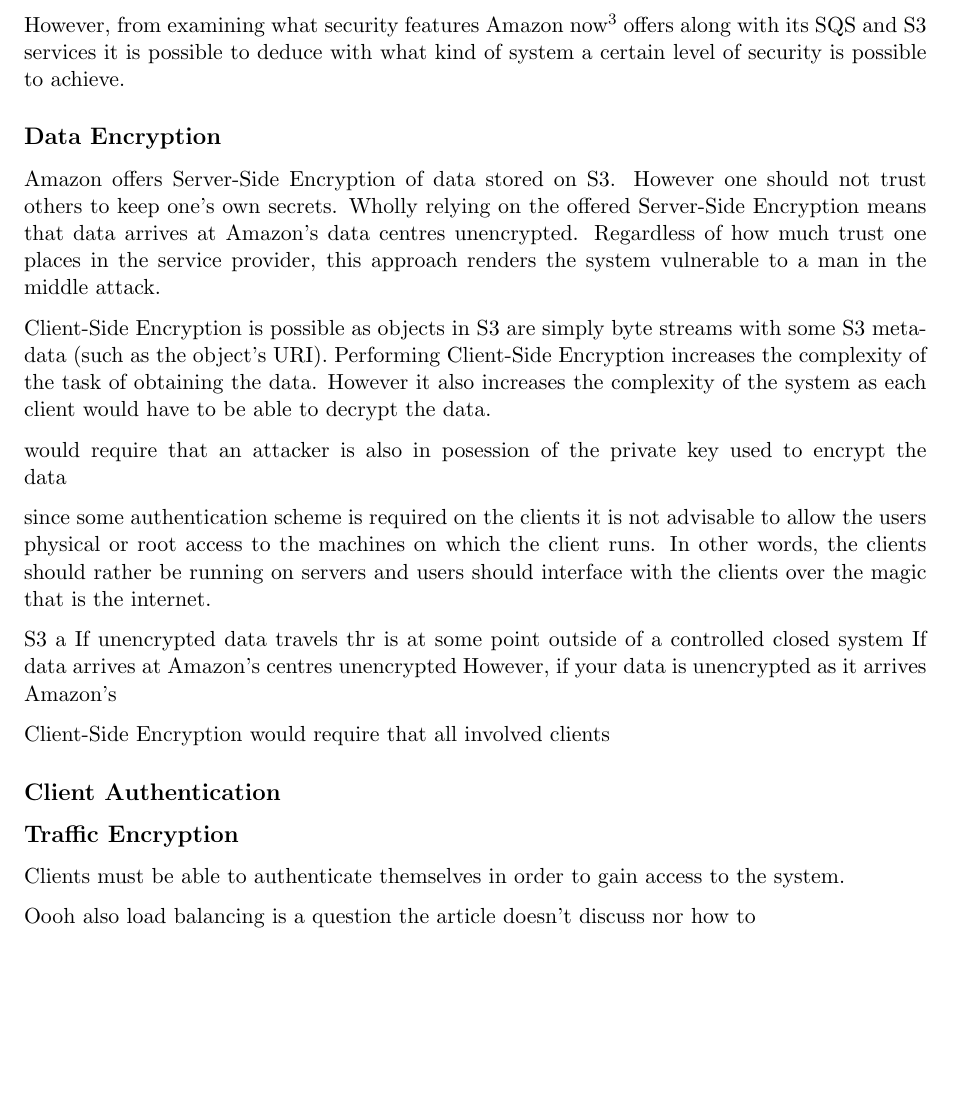
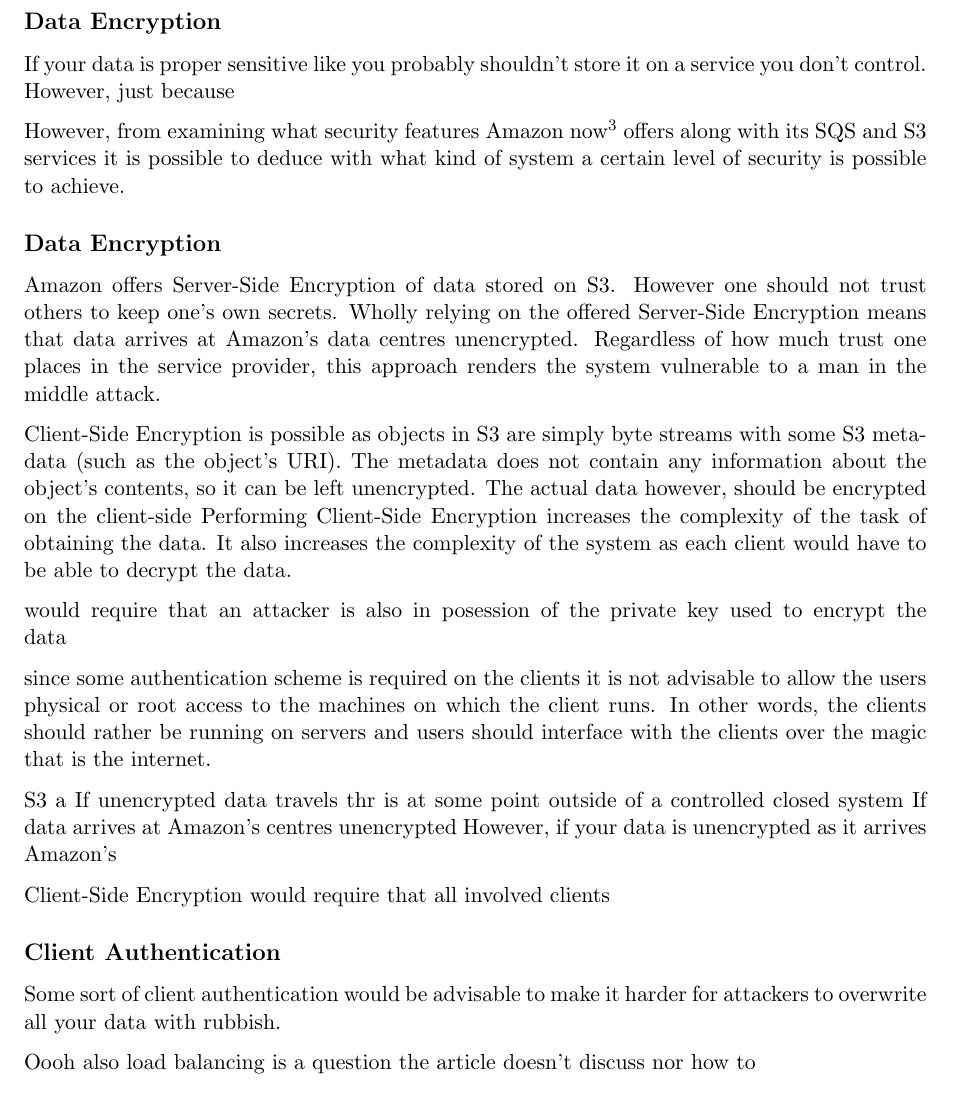
Before and after one commit to otron/tdt4250-presentation, a LaTeX document (report/report.tex): part of page 2 of 3 before the commit and part of page 3 of 4 after it, cut at the place of the change, the shorter picture padded with empty space. Compiled offline with pdfLaTeX.

Commit message:
i gotta remember to commit before I switch workstations

```diff
--- a/report/report.tex
+++ b/report/report.tex
@@ -94,4 +100,10 @@ This is somewhat understandable as the definition of ``client'' provided by the
+\subsection{Data Encryption}
+If your data is proper sensitive like you probably shouldn't store it on a service you don't control.
+However, just because
+
 However, from examining what security features Amazon now\footnote{November 2013} offers along with its SQS and S3 services it is possible to deduce with what kind of system a certain level of security is possible to achieve.
+
+
 
 \subsection{Data Encryption}
 Amazon offers Server-Side Encryption of data stored on S3.
@@ -100,8 +112,10 @@ Wholly relying on the offered Server-Side Encryption means that data arrives at
 Regardless of how much trust one places in the service provider, this approach renders the system vulnerable to a man in the middle attack.
 
 Client-Side Encryption is possible as objects in S3 are simply byte streams with some S3 metadata (such as the object's URI).
+The metadata does not contain any information about the object's contents, so it can be left unencrypted.
+The actual data however, should be encrypted on the client-side
 Performing Client-Side Encryption increases the complexity of the task of obtaining the data.
-However it also increases the complexity of the system as each client would have to be able to decrypt the data.
+It also increases the complexity of the system as each client would have to be able to decrypt the data.
 
 
 would require that an attacker is also in posession of the private key used to encrypt the data
@@ -117,11 +131,9 @@ However, if your data is unencrypted as it arrives Amazon's
 Client-Side Encryption would require that all involved clients
 
 \subsection{Client Authentication}
+Some sort of client authentication would be advisable to make it harder for attackers to overwrite all your data with rubbish.
 
-\subsection{Traffic Encryption}
 
-%% authentication
-Clients must be able to authenticate themselves in order to gain access to the system.
 
 Oooh also load balancing is a question the article doesn't discuss nor how to
 
```
Also changed, not shown: report/report.tex (12 more changed lines).
